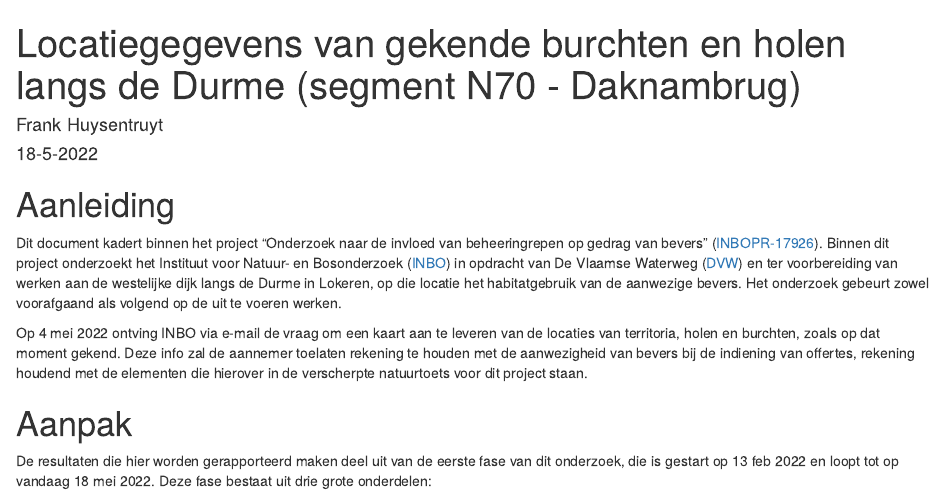
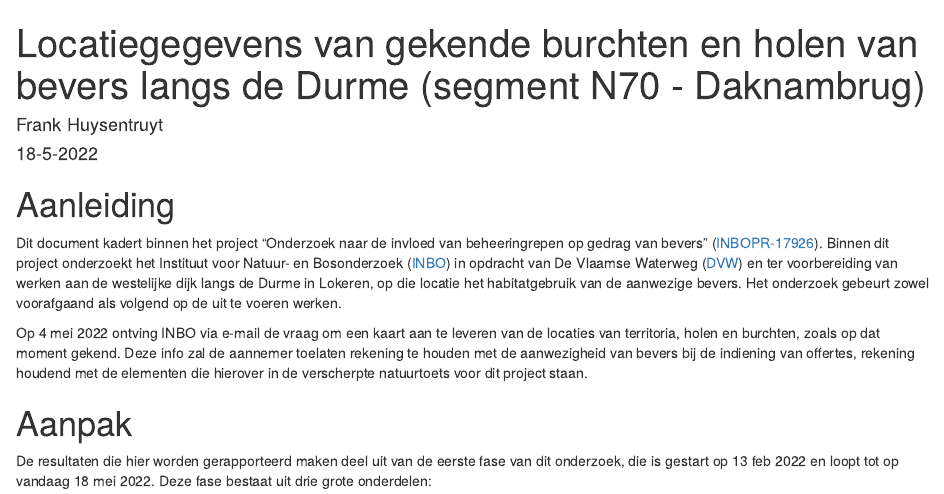
Before and after one commit to Fhuysent/Bever_gedragstudie, an R Markdown document (Lokeren/Scripts/Verslag_burchten_DVW.Rmd): the page in a window 1100 px wide, from its top. The pictures show the output file Lokeren/Scripts/Verslag_burchten_DVW.html that the author committed with the source, opened offline.

Commit message:
aanpassing titel

```diff
--- a/Lokeren/Scripts/Verslag_burchten_DVW.Rmd
+++ b/Lokeren/Scripts/Verslag_burchten_DVW.Rmd
@@ -1,5 +1,5 @@
 ---
-title: "Locatiegegevens van gekende burchten en holen langs de Durme (segment N70 - Daknambrug)"
+title: "Locatiegegevens van gekende burchten en holen van bevers langs de Durme (segment N70 - Daknambrug)"
 author: "Frank Huysentruyt"
 date: "18-5-2022"
 output:
```
Also changed, not shown: Lokeren/Scripts/Verslag_burchten_DVW.html.
